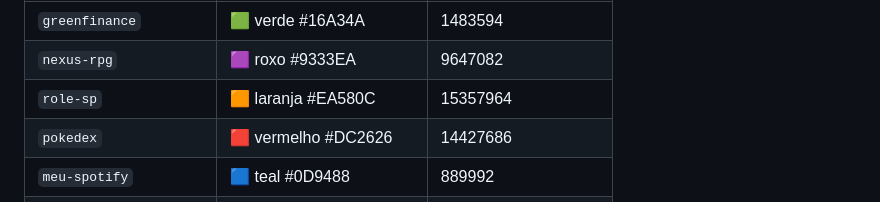
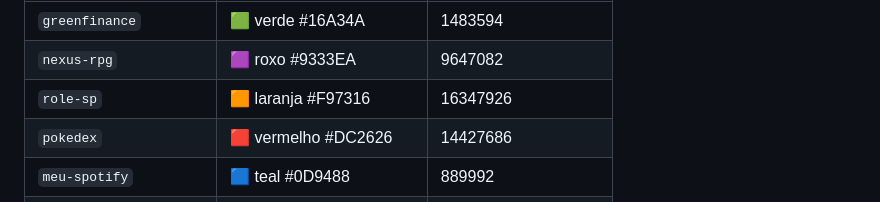
Before and after one commit to VitorTozeti/Obsidian-vitor, a Markdown page: CLAUDE.md, the part around the change. GitHub-like rendering.

Commit message:
docs: alinha cor de role-sp no registro de cores do graph

```diff
--- a/CLAUDE.md
+++ b/CLAUDE.md
@@ -38,7 +38,7 @@ a fonte por-projeto é a coluna de cor de [mapa-projetos](referencias/mapa-proje
 |---|---|---|
 | `greenfinance` | 🟩 verde #16A34A | 1483594 |
 | `nexus-rpg` | 🟪 roxo #9333EA | 9647082 |
-| `role-sp` | 🟧 laranja #EA580C | 15357964 |
+| `role-sp` | 🟧 laranja #F97316 | 16347926 |
 | `pokedex` | 🟥 vermelho #DC2626 | 14427686 |
 | `meu-spotify` | 🟦 teal #0D9488 | 889992 |
 | `kemy-ai` | 🟦 azul #2196F3 | 2201331 |
```
